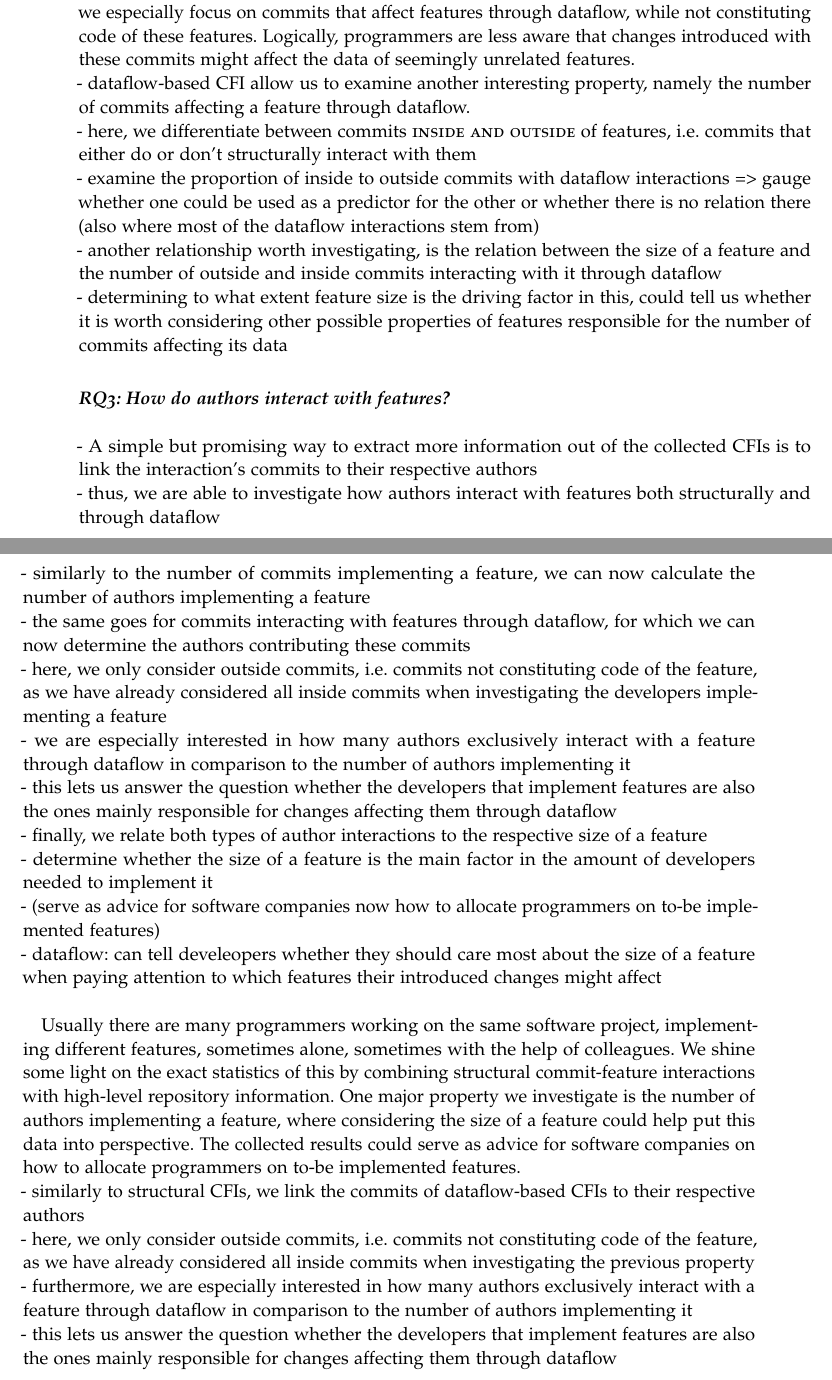
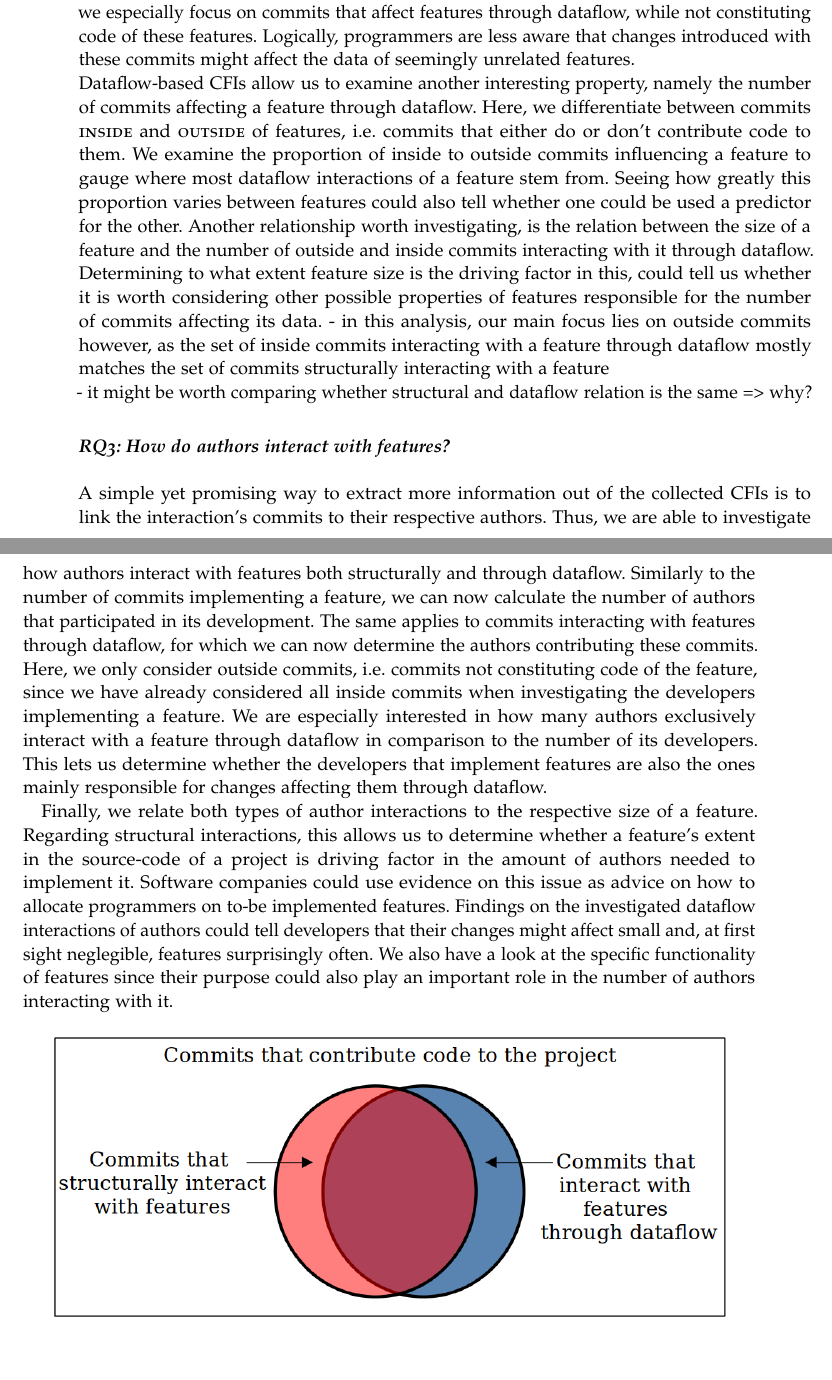
Before and after one commit to sisteu56/bachelor, a LaTeX thesis (BAMA-thesis-NAME.tex, which reads Chapters/Thesis/Methodology.tex): two parts of pages 20 and 21 of 33, joined at a grey line, cut so that both start at the same text. Compiled offline with pdfLaTeX.

Commit message:
updated RQs

```diff
--- a/Chapters/Thesis/Methodology.tex
+++ b/Chapters/Thesis/Methodology.tex
@@ -46,34 +46,30 @@ Since structural interactions coinciding with dataflow interactions are so obvio
 Depending on the prevalence of feature regions in a project's code space, this could heavily skew the data in one direction, as a large portion of all dataflow interactions would stem from these obvious interactions.
 Therefore we especially focus on commits that affect features through dataflow, while not constituting code of these features.
 Logically, programmers are less aware that changes introduced with these commits might affect the data of seemingly unrelated features. \\
-- dataflow-based CFI allow us to examine another interesting property, namely the number of commits affecting a feature through dataflow. \\
-- here, we differentiate between commits \textsc{inside and outside} of features, i.e. commits that either do or don't structurally interact with them \\
-- examine the proportion of inside to outside commits with dataflow interactions => gauge whether one could be used as a predictor for the other or whether there is no relation there (also where most of the dataflow interactions stem from) \\
-- another relationship worth investigating, is the relation between the size of a feature and the number of outside and inside commits interacting with it through dataflow \\
-- determining to what extent feature size is the driving factor in this, could tell us whether it is worth considering other possible properties of features responsible for the number of commits affecting its data
+Dataflow-based CFIs allow us to examine another interesting property, namely the number of commits affecting a feature through dataflow.
+Here, we differentiate between commits \textsc{inside} and \textsc{outside} of features, i.e. commits that either do or don't contribute code to them.
+We examine the proportion of inside to outside commits influencing a feature to gauge where most dataflow interactions of a feature stem from.
+Seeing how greatly this proportion varies between features could also tell whether one could be used a predictor for the other.
+Another relationship worth investigating, is the relation between the size of a feature and the number of outside and inside commits interacting with it through dataflow.
+Determining to what extent feature size is the driving factor in this, could tell us whether it is worth considering other possible properties of features responsible for the number of commits affecting its data.
+- in this analysis, our main focus lies on outside commits however, as the set of inside commits interacting with a feature through dataflow mostly matches the set of commits structurally interacting with a feature \\
+- it might be worth comparing whether structural and dataflow relation is the same => why?
 
 \subsection*{\textbf{RQ3: How do authors interact with features?}}
 
-- A simple but promising way to extract more information out of the collected CFIs is to link the interaction's commits to their respective authors \\
-- thus, we are able to investigate how authors interact with features both structurally and through dataflow \\
-- similarly to the number of commits implementing a feature, we can now calculate the number of authors implementing a feature \\
-- the same goes for commits interacting with features through dataflow, for which we can now determine the authors contributing these commits \\
-- here, we only consider outside commits, i.e. commits not constituting code of the feature, as we have already considered all inside commits when investigating the developers implementing a feature \\
-- we are especially interested in how many authors exclusively interact with a feature through dataflow in comparison to the number of authors implementing it \\
-- this lets us answer the question whether the developers that implement features are also the ones mainly responsible for changes affecting them through dataflow \\
-- finally, we relate both types of author interactions to the respective size of a feature \\
-- determine whether the size of a feature is the main factor in the amount of developers needed to implement it \\
-- (serve as advice for software companies now how to allocate programmers on to-be implemented features) \\
-- dataflow: can tell develeopers whether they should care most about the size of a feature when paying attention to which features their introduced changes might affect \\
+A simple yet promising way to extract more information out of the collected CFIs is to link the interaction's commits to their respective authors.
+Thus, we are able to investigate how authors interact with features both structurally and through dataflow.
+Similarly to the number of commits implementing a feature, we can now calculate the number of authors that participated in its development.
+The same applies to commits interacting with features through dataflow, for which we can now determine the authors contributing these commits.
+Here, we only consider outside commits, i.e. commits not constituting code of the feature, since we have already considered all inside commits when investigating the developers implementing a feature.
+We are especially interested in how many authors exclusively interact with a feature through dataflow in comparison to the number of its developers.
+This lets us determine whether the developers that implement features are also the ones mainly responsible for changes affecting them through dataflow.
 
-Usually there are many programmers working on the same software project, implementing different features, sometimes alone, sometimes with the help of colleagues.
-We shine some light on the exact statistics of this by combining structural commit-feature interactions with high-level repository information.
-One major property we investigate is the number of authors implementing a feature, where considering the size of a feature could help put this data into perspective.
-The collected results could serve as advice for software companies on how to allocate programmers on to-be implemented features. \\
-- similarly to structural CFIs, we link the commits of dataflow-based CFIs to their respective authors \\
-- here, we only consider outside commits, i.e. commits not constituting code of the feature, as we have already considered all inside commits when investigating the previous property \\
-- furthermore, we are especially interested in how many authors exclusively interact with a feature through dataflow in comparison to the number of authors implementing it \\
-- this lets us answer the question whether the developers that implement features are also the ones mainly responsible for changes affecting them through dataflow \\
+Finally, we relate both types of author interactions to the respective size of a feature.
+Regarding structural interactions, this allows us to determine whether a feature's extent in the source-code of a project is driving factor in the amount of authors needed to implement it.
+Software companies could use evidence on this issue as advice on how to allocate programmers on to-be implemented features.
+Findings on the investigated dataflow interactions of authors could tell developers that their changes might affect small and, at first sight neglegible, features surprisingly often.
+We also have a look at the specific functionality of features since their purpose could also play an important role in the number of authors interacting with it.
 
 \begin{center}
 \begin{tabular}{cc}
```
Also changed, not shown: Chapters/Thesis/Example_Chapter.tex (+2 -0 lines), BA-thesis-Simon-Steuer.pdf.
